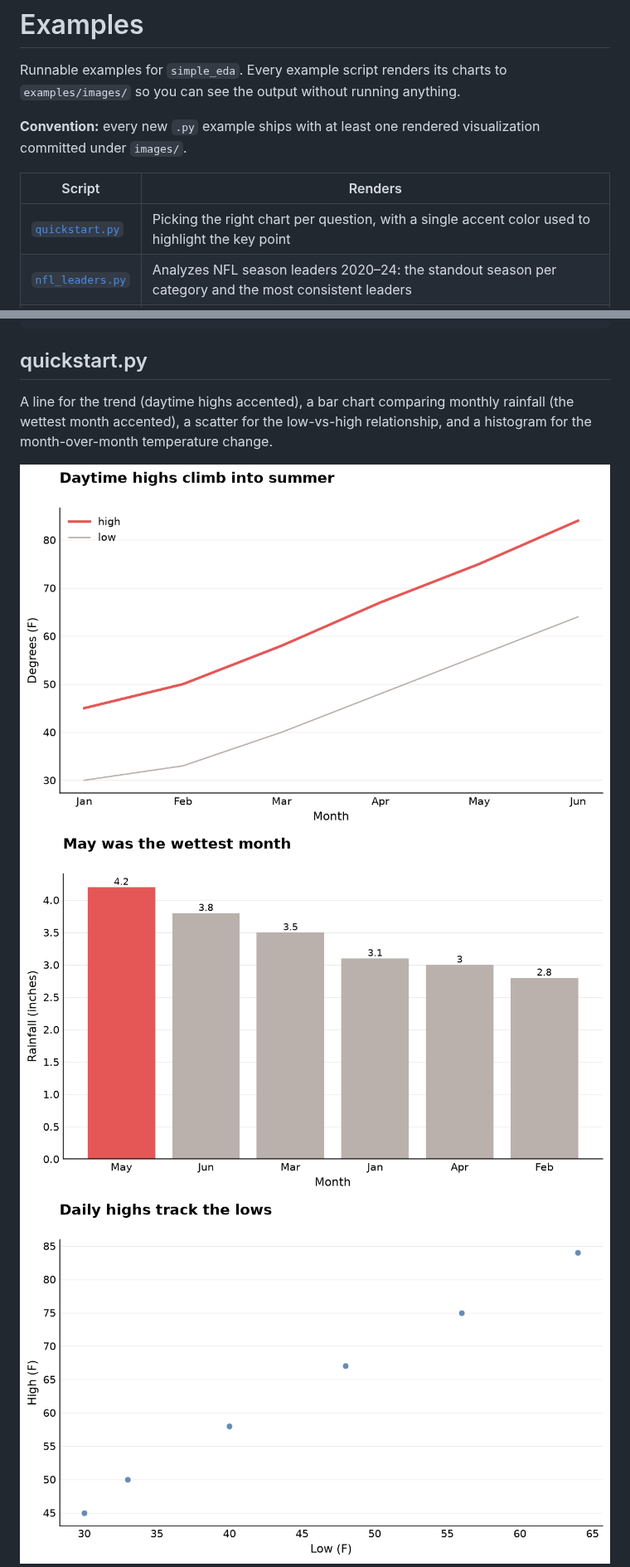
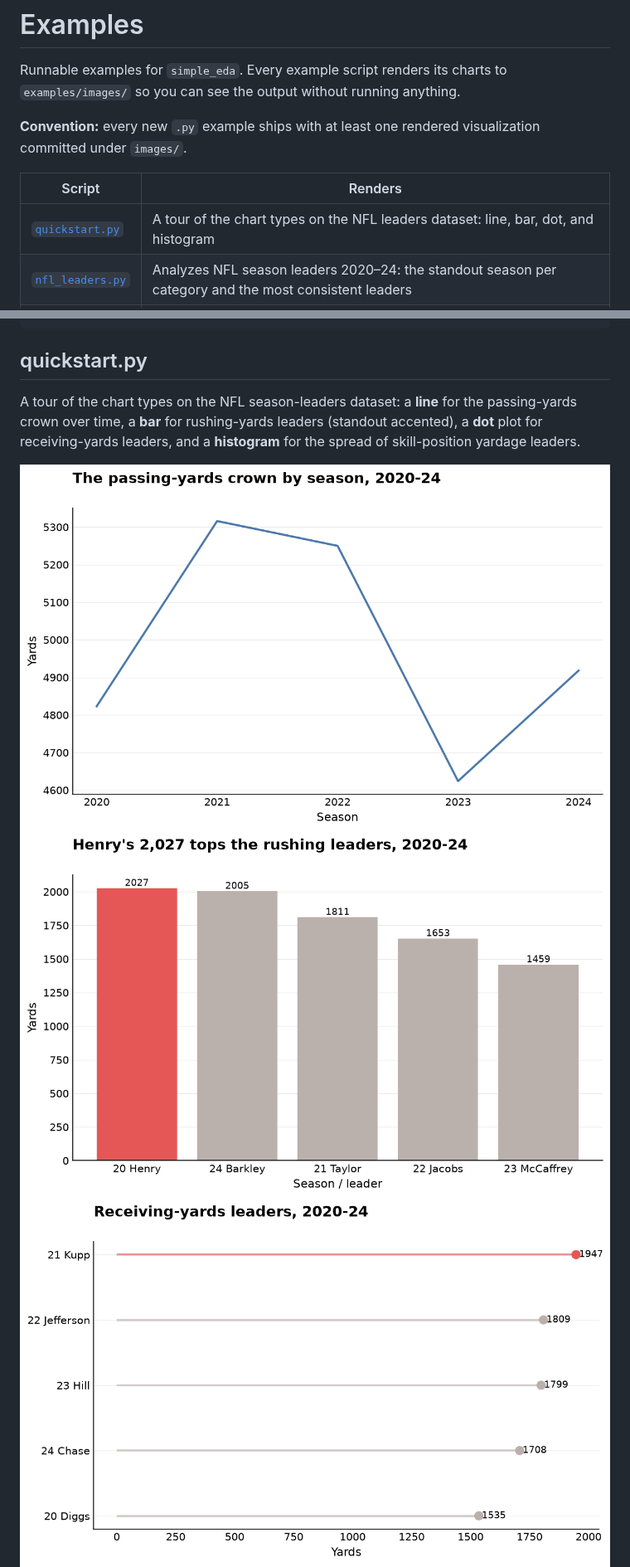
Before and after one commit to Alex-Casella/visualization_library_comms, a Markdown page: examples/README.md, 2 parts joined by grey strips. Shown at 83% size. GitHub-like rendering; pictures changed too: examples/images/quickstart_bar.png, examples/images/quickstart_dot.png (added), examples/images/quickstart_hist.png.

```diff
--- a/examples/README.md
+++ b/examples/README.md
@@ -8,7 +8,7 @@ visualization committed under `images/`.
 
 | Script | Renders |
 | --- | --- |
-| [`quickstart.py`](quickstart.py) | Picking the right chart per question, with a single accent color used to highlight the key point |
+| [`quickstart.py`](quickstart.py) | A tour of the chart types on the NFL leaders dataset: line, bar, dot, and histogram |
 | [`nfl_leaders.py`](nfl_leaders.py) | Analyzes NFL season leaders 2020–24: the standout season per category and the most consistent leaders |
 | [`nfl_totals.py`](nfl_totals.py) | Aggregates leaders across seasons (not split by year) and surfaces the accumulation outliers |
 
@@ -21,13 +21,14 @@ python examples/quickstart.py
 
 ## quickstart.py
 
-A line for the trend (daytime highs accented), a bar chart comparing monthly
-rainfall (the wettest month accented), a scatter for the low-vs-high
-relationship, and a histogram for the month-over-month temperature change.
+A tour of the chart types on the NFL season-leaders dataset: a **line** for the
+passing-yards crown over time, a **bar** for rushing-yards leaders (standout
+accented), a **dot** plot for receiving-yards leaders, and a **histogram** for
+the spread of skill-position yardage leaders.
 
 ![line](images/quickstart_line.png)
 ![bar](images/quickstart_bar.png)
-![scatter](images/quickstart_scatter.png)
+![dot](images/quickstart_dot.png)
 ![hist](images/quickstart_hist.png)
 
 ## nfl_leaders.py
```
Also changed, not shown: README.md (+7 -9 lines), 1 other file.
